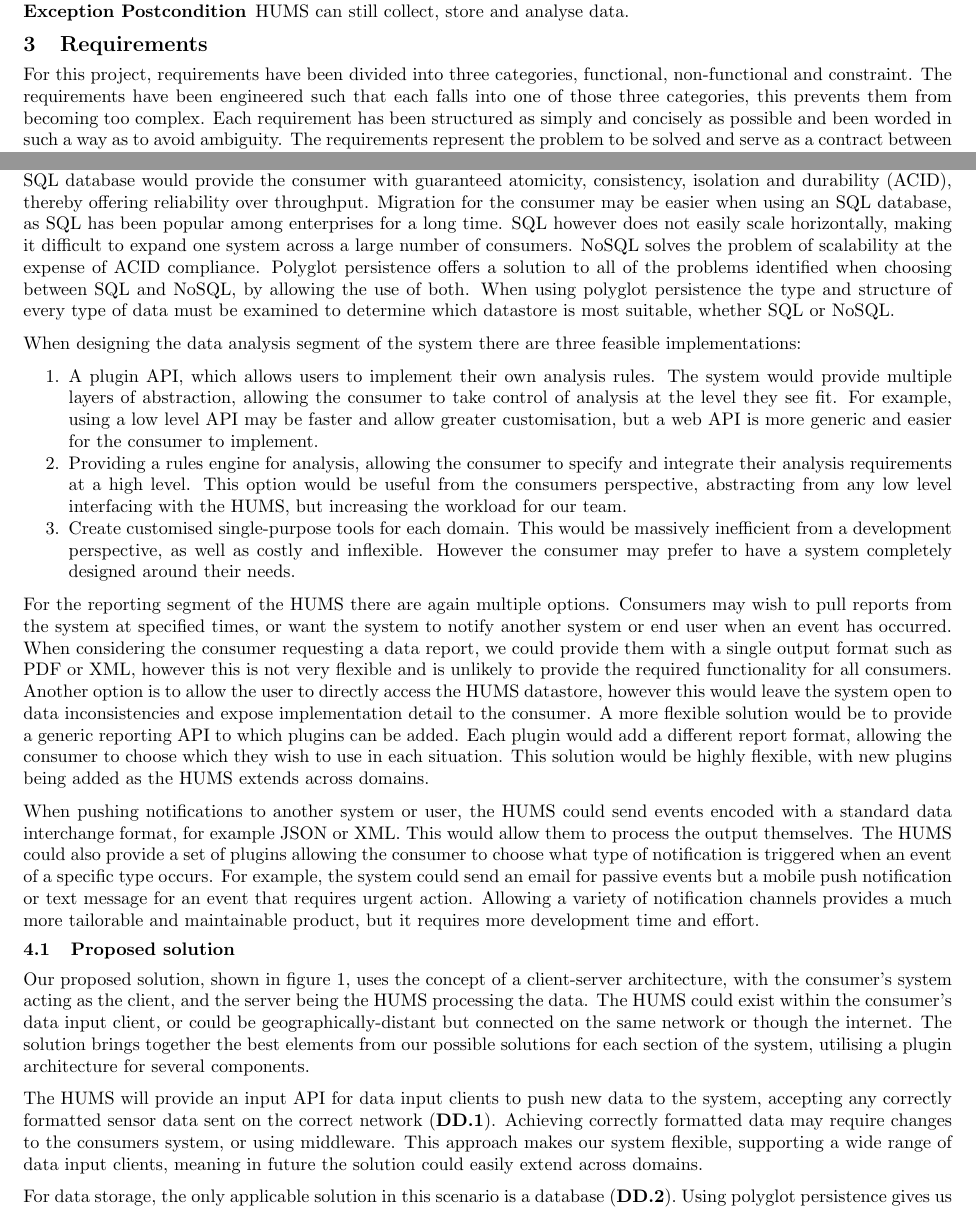
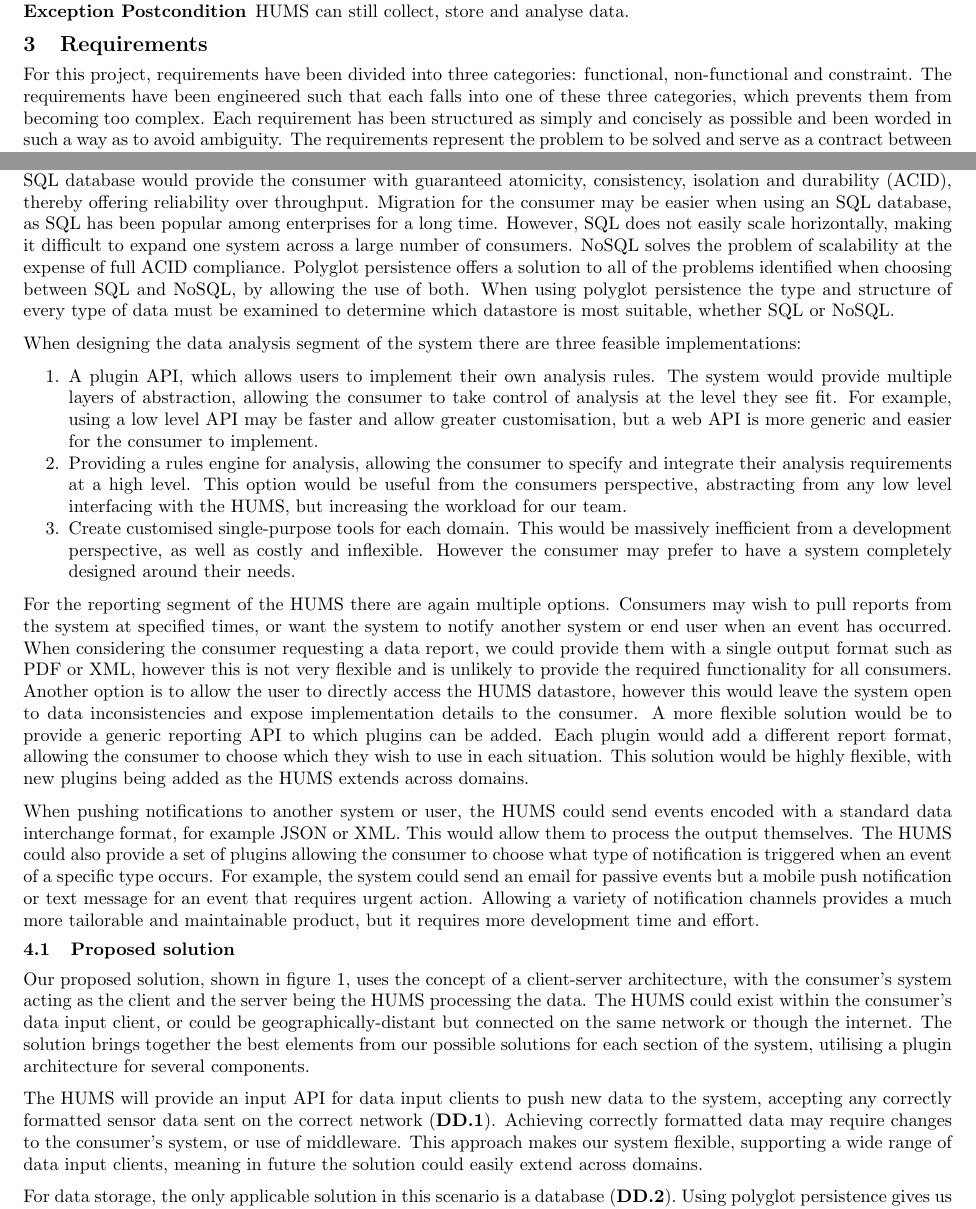
Before and after one commit to sftrabbit/gpig-c, a LaTeX document (docs/initial-report/initial-report.tex): two parts of pages 2 and 6 of 12, joined at a grey line, cut so that both start at the same text. Compiled offline with pdfLaTeX.

Commit message:
Tweaks to initial-report.tex

```diff
--- a/docs/initial-report/initial-report.tex
+++ b/docs/initial-report/initial-report.tex
@@ -149,9 +149,9 @@ Three use cases were identified after initial communications with the customer a
 
 \section{Requirements}
 
-For this project, requirements have been divided into three categories,
+For this project, requirements have been divided into three categories:
 functional, non-functional and constraint. The requirements have been
-engineered such that each falls into one of those three categories, this
+engineered such that each falls into one of these three categories, which
 prevents them from becoming too complex. Each requirement has been
 structured as simply and concisely as possible and been worded in such a way
 as to avoid ambiguity. The requirements represent the problem to be solved
@@ -203,9 +203,9 @@ SQL or NoSQL database. Using an SQL database would provide the consumer with
 guaranteed atomicity, consistency, isolation and durability (ACID), thereby
 offering reliability over throughput. Migration for the consumer may be easier
 when using an SQL database, as SQL has been popular among enterprises for a long
-time. SQL however does not easily scale horizontally, making it difficult to
+time. However, SQL does not easily scale horizontally, making it difficult to
 expand one system across a large number of consumers. NoSQL solves the problem
-of scalability at the expense of ACID compliance. Polyglot persistence offers a
+of scalability at the expense of full ACID compliance. Polyglot persistence offers a
 solution to all of the problems identified when choosing between SQL and NoSQL,
 by allowing the use of both. When using polyglot persistence the type and
 structure of every type of data must be examined to determine which datastore is
@@ -238,7 +238,7 @@ single output format such as PDF or XML, however this is not very flexible and
 is unlikely to provide the required functionality for all consumers. Another
 option is to allow the user to directly access the HUMS datastore, however this
 would leave the system open to data inconsistencies and expose implementation
-detail to the consumer. A more flexible solution would be to provide a generic
+details to the consumer. A more flexible solution would be to provide a generic
 reporting API to which plugins can be added. Each plugin would add a different
 report format, allowing the consumer to choose which they wish to use in each
 situation. This solution would be highly flexible, with new plugins being added
@@ -257,7 +257,7 @@ requires more development time and effort.
 \subsection{Proposed solution}
 Our proposed solution, shown in figure \ref{fig:systemDiagram}, uses the
 concept of a client-server architecture, with the consumer's system acting
-as the client, and the server being the HUMS processing the data.
+as the client and the server being the HUMS processing the data.
 The HUMS could exist within the consumer's data input client, or could be
 geographically-distant but connected on the same network or though the
 internet. The solution brings together the best elements from our
@@ -267,7 +267,7 @@ architecture for several components.
 The HUMS will provide an input API for data input clients to push new data to the
 system, accepting any correctly formatted sensor data sent on the correct
 network $(\textbf{DD.1})$. Achieving correctly formatted data may require changes
-to the consumers system, or using middleware. This approach makes our system
+to the consumer's system, or use of middleware. This approach makes our system
 flexible, supporting a wide range of data input clients, meaning in future the
 solution could easily extend across domains.
 
```
Also changed, not shown: docs/initial-report/initial-report.tex (2 more changed lines).
